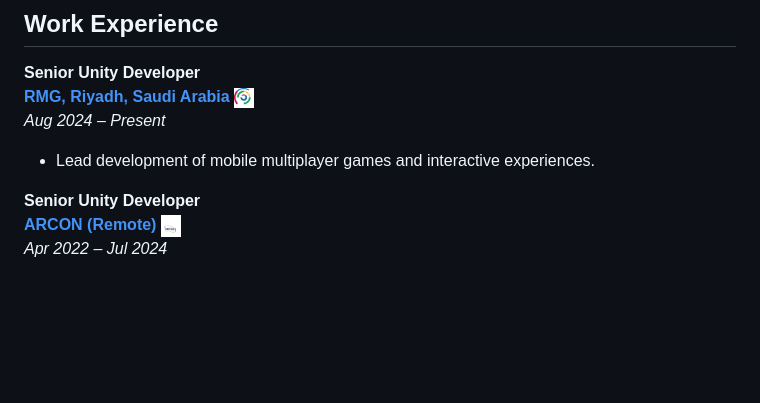
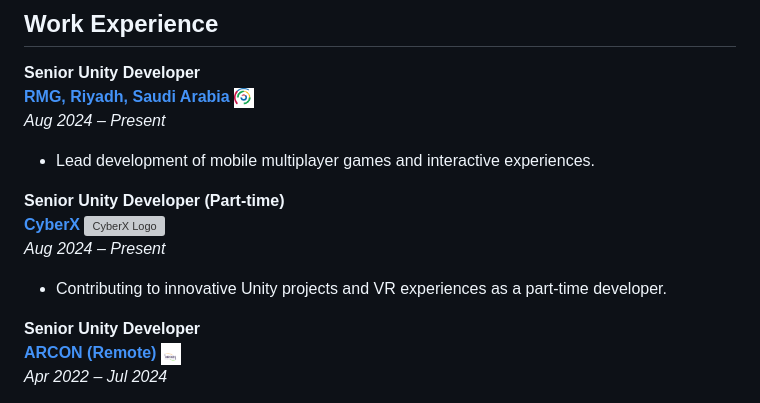
Before and after one commit to MostafaMahmoudAbdelrahman/mostafa-mahmoud-portfolio, a Markdown page: README.md, the part around the change. GitHub-like rendering; blank space fills up the shorter version; grey boxes are pictures that could not be loaded.

```diff
--- a/README.md
+++ b/README.md
@@ -56,6 +56,16 @@ Experienced Senior Unity Developer with 7+ years in VR, multiplayer games, and s
 </a>
 _Aug 2024 – Present_
 - Lead development of mobile multiplayer games and interactive experiences.
+
+**Senior Unity Developer (Part-time)**
+<a href="https://www.cyberx.world/" target="_blank" rel="noopener noreferrer">
+  <span>
+    <strong>CyberX</strong>
+    <img src="resources/cyberx-logo.svg" alt="CyberX Logo" width="20" style="margin-left:10px; vertical-align:middle;" />
+  </span>
+</a>
+_Aug 2024 – Present_
+- Contributing to innovative Unity projects and VR experiences as a part-time developer.
 
 **Senior Unity Developer**
 <a href="https://arconme.com/" target="_blank">
```
